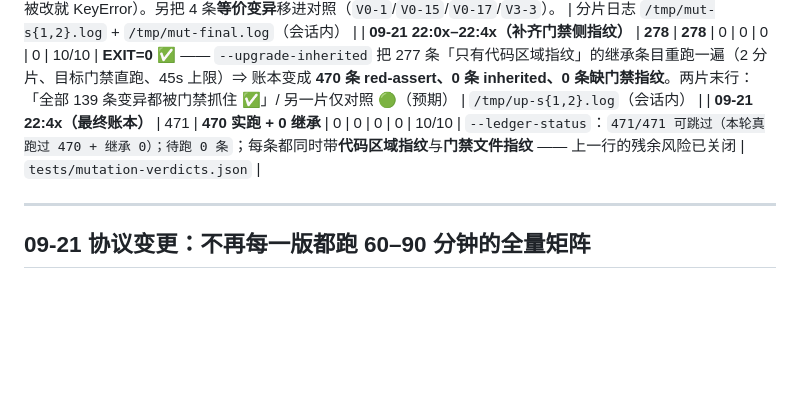
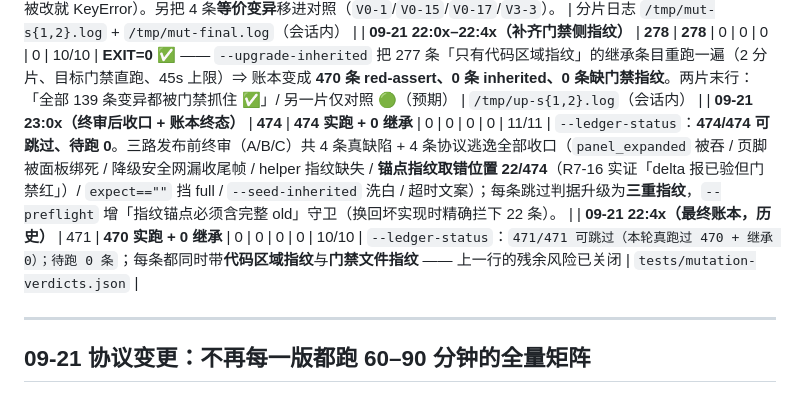
Before and after one commit to zayn-0101/LarkDeck, a Markdown page: docs/verify-log.md, the part around the change. Drawn GitHub-style; blank space fills up the shorter version.

Commit message:
docs(neat-freak): 规则层与留档同步 —— 三重指纹跳过判据、expect=='' 禁令、锚点守卫、账本终态 474/474

```diff
--- a/docs/verify-log.md
+++ b/docs/verify-log.md
@@ -56,7 +56,8 @@
 
 | **09-21 21:2x（v0.7.2 增量收口，**非全量**）** | **471** | **193 实跑** + 277 继承 | **0** | **0** | 5（后全部修掉） | 0 | 11/11 | **EXIT=0 ✅（按新协议：增量 + 周期全量）** —— 见下方「09-21 协议变更」。实跑部分：77 条（2 分片、目标门禁直跑）+ 116 条（补跑 + 复核）。**发现并修掉 5 个真缺陷**：① `G2-3`/`V2-1` 两条变异的替换串**本身就是语法错误**（💥 什么都没验）；② `R9-15`（正常路径被记成写卡失败）**无断言**；③ `V0-7`（degraded 回合重入结构化帧）**无断言**；④ `V4-25`（结构化正文渲染 `⏳ 正在生成…`）**无断言**；⑤ `icon_emoji` 的兜底**急切求值**（`ICON_FALLBACK` 被改就 KeyError）。另把 4 条**等价变异**移进对照（`V0-1`/`V0-15`/`V0-17`/`V3-3`）。 | 分片日志 `/tmp/mut-s{1,2}.log` + `/tmp/mut-final.log`（会话内） |
 | **09-21 22:0x–22:4x（补齐门禁侧指纹）** | **278** | **278** | 0 | 0 | 0 | 0 | 10/10 | **EXIT=0 ✅** —— `--upgrade-inherited` 把 277 条「只有代码区域指纹」的继承条目重跑一遍（2 分片、目标门禁直跑、45s 上限）⇒ 账本变成 **470 条 red-assert、0 条 inherited、0 条缺门禁指纹**。两片末行：「全部 139 条变异都被门禁抓住 ✅」/ 另一片仅对照 🟢（预期） | `/tmp/up-s{1,2}.log`（会话内） |
-| **09-21 22:4x（最终账本）** | 471 | **470 实跑 + 0 继承** | 0 | 0 | 0 | 0 | 10/10 | `--ledger-status`：`471/471 可跳过（本轮真跑过 470 + 继承 0）；待跑 0 条`；每条都同时带**代码区域指纹**与**门禁文件指纹** —— 上一行的残余风险已关闭 | `tests/mutation-verdicts.json` |
+| **09-21 23:0x（终审后收口 + 账本终态）** | **474** | **474 实跑 + 0 继承** | 0 | 0 | 0 | 0 | 11/11 | `--ledger-status`：**474/474 可跳过、待跑 0**。三路发布前终审（A/B/C）共 4 条真缺陷 + 4 条协议逃逸全部收口（`panel_expanded` 被吞 / 页脚被面板绑死 / 降级安全网漏收尾帧 / helper 指纹缺失 / **锚点指纹取错位置 22/474**（R7-16 实证「delta 报已验但门禁红」）/ `expect==""` 挡 full / `--seed-inherited` 洗白 / 超时文案）；每条跳过判据升级为**三重指纹**，`--preflight` 增「指纹锚点必须含完整 old」守卫（换回坏实现时精确拦下 22 条）。 |
+| **09-21 22:4x（最终账本，历史）** | 471 | **470 实跑 + 0 继承** | 0 | 0 | 0 | 0 | 10/10 | `--ledger-status`：`471/471 可跳过（本轮真跑过 470 + 继承 0）；待跑 0 条`；每条都同时带**代码区域指纹**与**门禁文件指纹** —— 上一行的残余风险已关闭 | `tests/mutation-verdicts.json` |
 
 ---
 
```
Also changed, not shown: AGENTS.md (+5 -0 lines).
